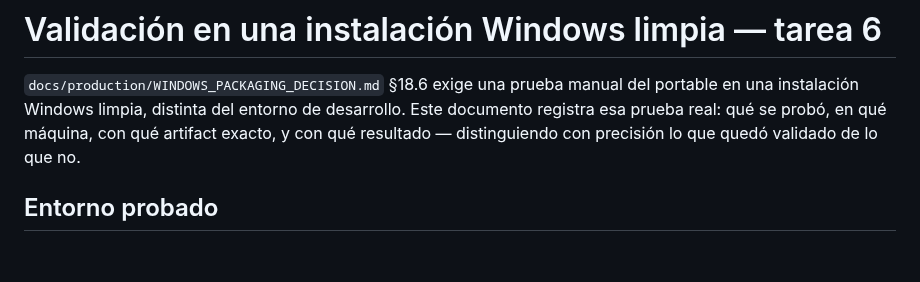
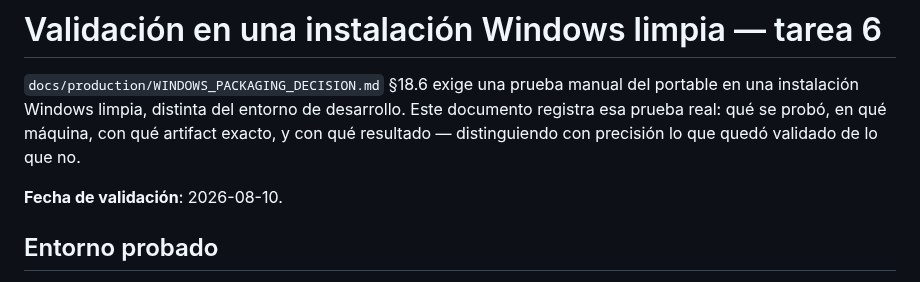
Before and after one commit to Aorus796/el-teorema-del-si-repo, a Markdown page: docs/production/WINDOWS_CLEAN_INSTALL_VALIDATION.md, the part around the change. Rendered like a GitHub page; blank space fills up the shorter version.

```diff
--- a/docs/production/WINDOWS_CLEAN_INSTALL_VALIDATION.md
+++ b/docs/production/WINDOWS_CLEAN_INSTALL_VALIDATION.md
@@ -5,6 +5,8 @@ manual del portable en una instalación Windows limpia, distinta del
 entorno de desarrollo. Este documento registra esa prueba real: qué se
 probó, en qué máquina, con qué artifact exacto, y con qué resultado —
 distinguiendo con precisión lo que quedó validado de lo que no.
+
+**Fecha de validación**: 2026-08-10.
 
 ## Entorno probado
 
```
Also changed, not shown: docs/production/V1_PRODUCTION_PLAN.md (+15 -8 lines), docs/production/WINDOWS_PACKAGING_DECISION.md (+23 -8 lines).
